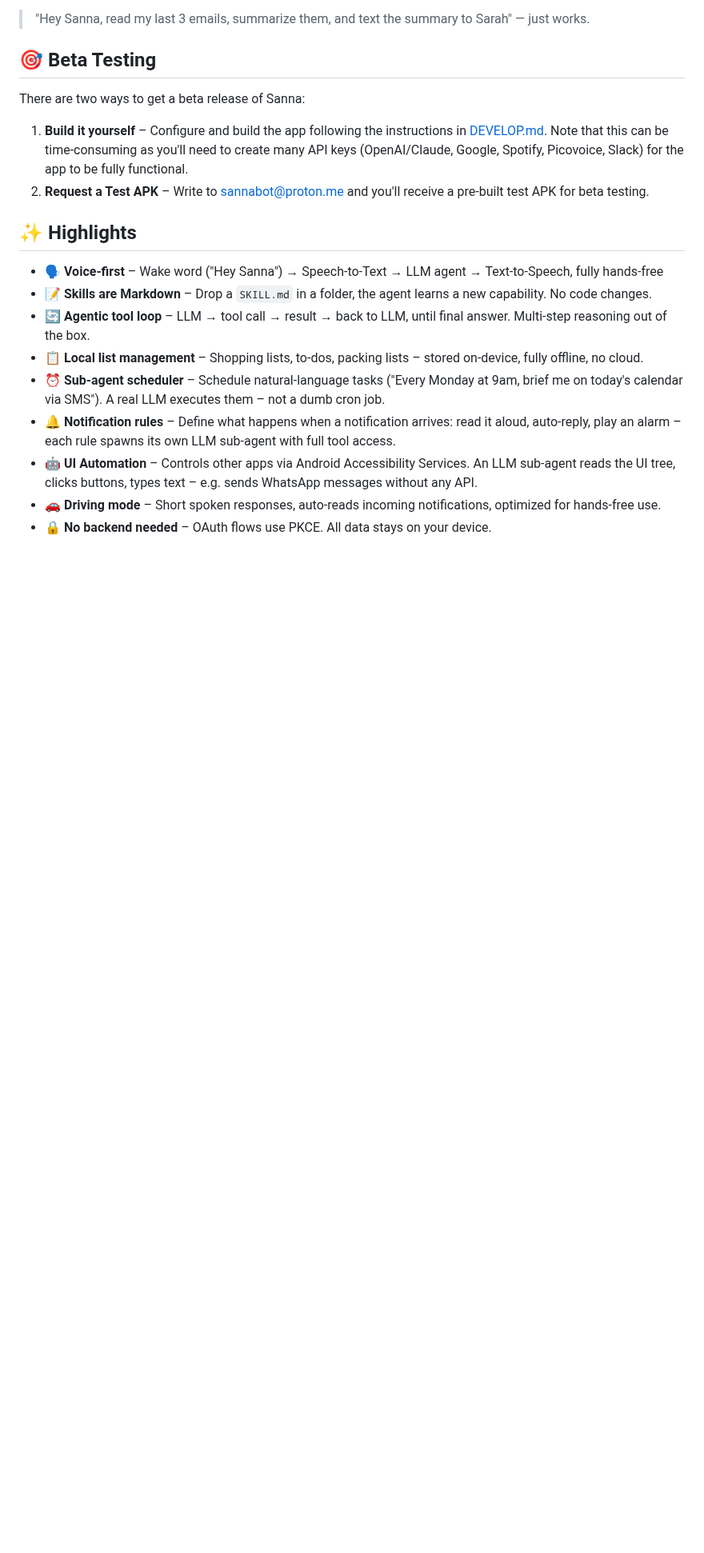
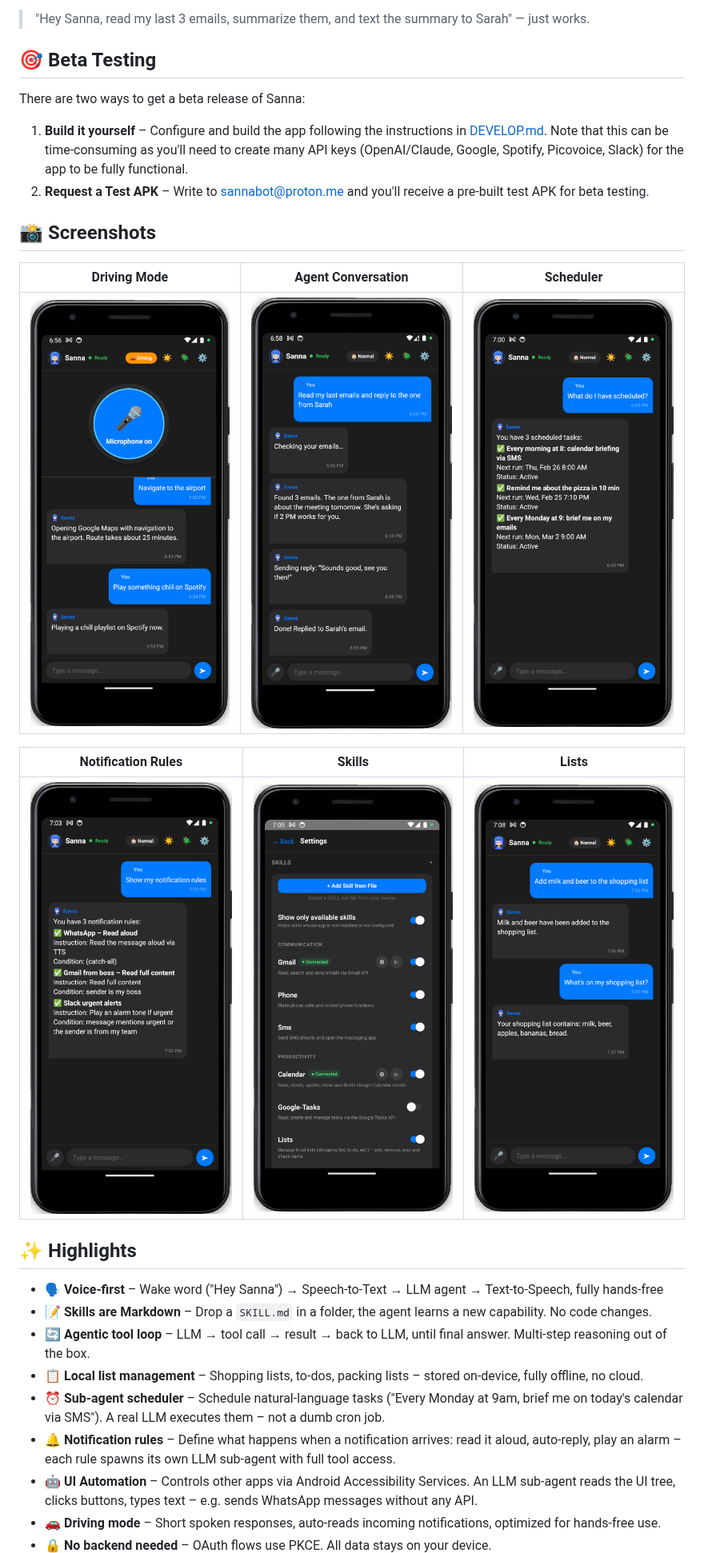
Before and after one commit to sannabotdev/sannabotapp, a Markdown page: README.md, the part around the change. Shown at 80% size. Rendered like a GitHub page; pictures changed too: media/agent.png (added), media/driving-mode.png (added), media/lists.png (added); blank space fills up the shorter version.

Commit message:
Screenshots

```diff
--- a/README.md
+++ b/README.md
@@ -12,6 +12,16 @@ There are two ways to get a beta release of Sanna:
 
 1. **Build it yourself** – Configure and build the app following the instructions in [DEVELOP.md](DEVELOP.md). Note that this can be time-consuming as you'll need to create many API keys (OpenAI/Claude, Google, Spotify, Picovoice, Slack) for the app to be fully functional.
 2. **Request a Test APK** – Write to [sannabot@proton.me](mailto:sannabot@proton.me) and you'll receive a pre-built test APK for beta testing.
+
+## 📸 Screenshots
+
+| Driving Mode | Agent Conversation | Scheduler |
+|:---:|:---:|:---:|
+| ![Driving Mode](media/driving-mode.png) | ![Agent Conversation](media/agent.png) | ![Scheduler](media/scheduler.png) |
+
+| Notification Rules | Skills | Lists |
+|:---:|:---:|:---:|
+| ![Notification Rules](media/notifications.png) | ![Skills](media/skills.png) | ![Lists](media/lists.png) |
 
 ## ✨ Highlights
 
```
Also changed, not shown: 1 other file.
